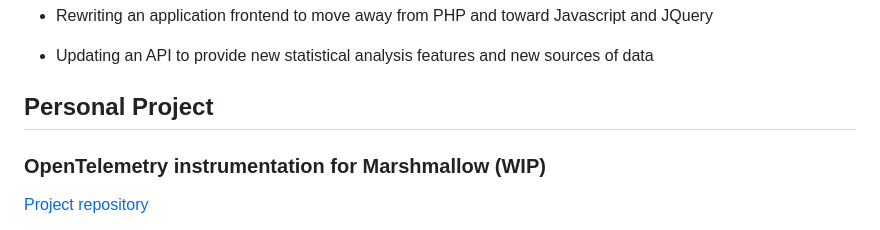
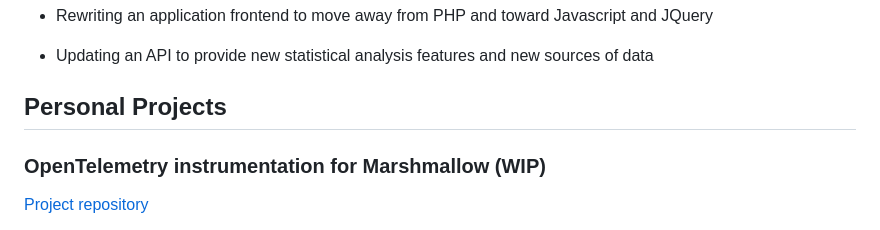
Before and after one commit to TheBigRoomXXL/lovergne.dev, a Markdown page: src/pages/resume.md, the part around the change. Rendered like a GitHub page.

Commit message:
misc: typo

```diff
--- a/src/pages/resume.md
+++ b/src/pages/resume.md
@@ -110,7 +110,7 @@ Javascript and JQuery
 - Updating an API to provide new statistical analysis features and new sources of data
 
 
-## Personal Project
+## Personal Projects
 
 ### OpenTelemetry instrumentation for Marshmallow (WIP)
 
```
